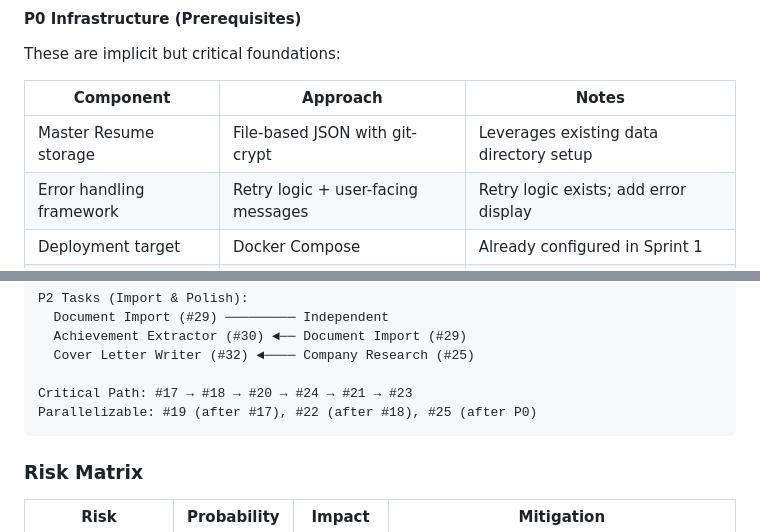
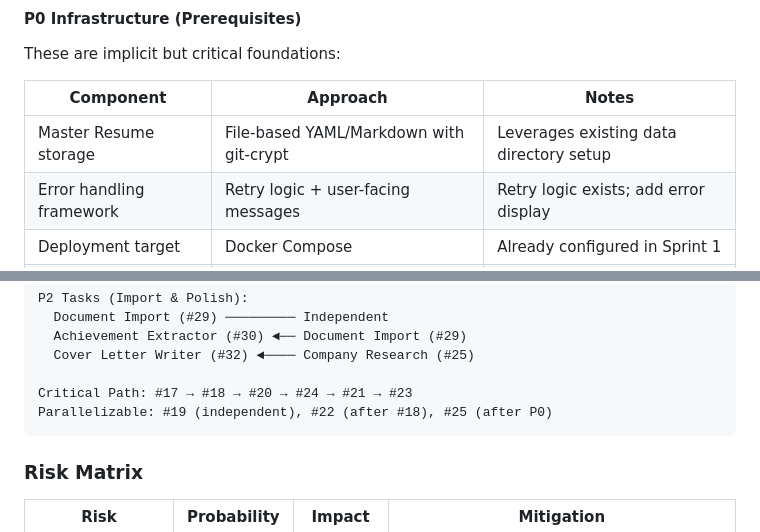
Before and after one commit to jaodsilv/grounded-cv, a Markdown page: roadmap.md, 2 parts joined by grey strips. Rendered like a GitHub page.

Commit message:
docs(roadmap): address PR review - storage format and JD Parser dependency
- Change Master Resume storage from JSON to YAML/Markdown (aligns with specification)
- Update JD Parser (#19) to independent (no dependency on Master Resume Models)

````diff
--- a/roadmap.md
+++ b/roadmap.md
@@ -61,7 +61,7 @@ These are implicit but critical foundations:
 
 | Component | Approach | Notes |
 |-----------|----------|-------|
-| Master Resume storage | File-based JSON with git-crypt | Leverages existing data directory setup |
+| Master Resume storage | File-based YAML/Markdown with git-crypt | Leverages existing data directory setup |
 | Error handling framework | Retry logic + user-facing messages | Retry logic exists; add error display |
 | Deployment target | Docker Compose | Already configured in Sprint 1 |
 | Testing strategy | Unit tests for agents, E2E for flow | Integrated into each issue |
@@ -197,7 +197,7 @@ P2 Tasks (Import & Polish):
   Cover Letter Writer (#32) ◄──── Company Research (#25)
 
 Critical Path: #17 → #18 → #20 → #24 → #21 → #23
-Parallelizable: #19 (after #17), #22 (after #18), #25 (after P0)
+Parallelizable: #19 (independent), #22 (after #18), #25 (after P0)
 ```
 
 ### Risk Matrix
````
